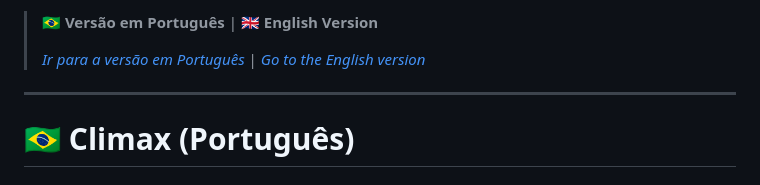
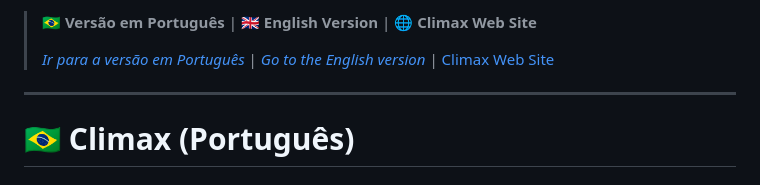
Before and after one commit to romaosantosalisson/climax, a Markdown page: README.md, the part around the change. GitHub-like rendering.

Commit message:
Update README with Climax Web Site link
Added link to Climax Web Site in README.

```diff
--- a/README.md
+++ b/README.md
@@ -1,7 +1,7 @@
-> **🇧🇷 Versão em Português** | **🇬🇧 English Version**
+> **🇧🇷 Versão em Português** | **🇬🇧 English Version** | **🌐 Climax Web Site**
 >
-> _[Ir para a versão em Português](#-climax-português)_ | _[Go to the English version](#-climax-english)_
-
+> _[Ir para a versão em Português](#-climax-português)_ | _[Go to the English version](#-climax-english)_ |
+> [Climax Web Site](https://romaosantosalisson.github.io/climax/)
 ---
 
 # 🇧🇷 Climax (Português)
```
